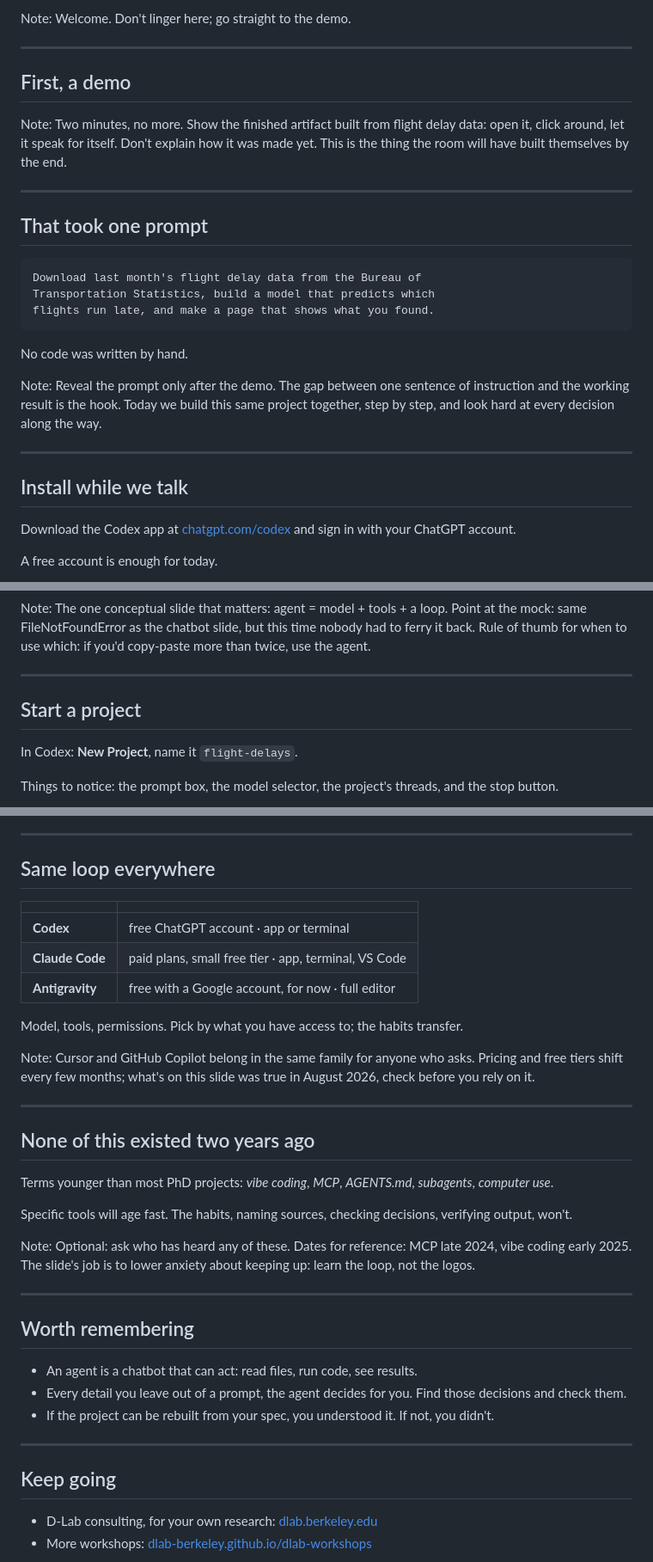
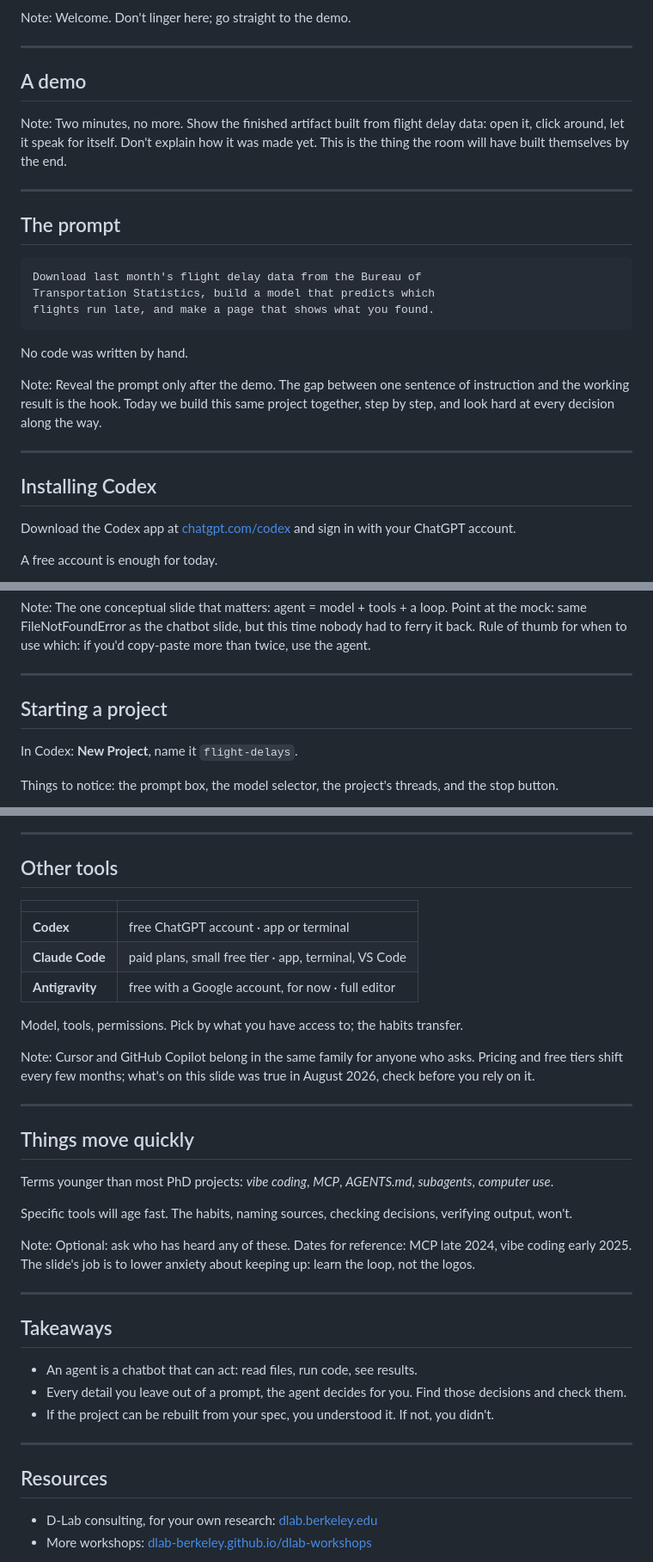
Before and after one commit to dlab-berkeley/Agentic-AI-Research-Workflows, a Markdown page: slides/slides.md, 3 parts joined by grey strips. Shown at 86% size. Rendered like a GitHub page.

````diff
--- a/slides/slides.md
+++ b/slides/slides.md
@@ -9,14 +9,14 @@ Welcome. Don't linger here; go straight to the demo.
 
 ---
 
-## First, a demo
+## A demo
 
 Note:
 Two minutes, no more. Show the finished artifact built from flight delay data: open it, click around, let it speak for itself. Don't explain how it was made yet. This is the thing the room will have built themselves by the end.
 
 ---
 
-## That took one prompt
+## The prompt
 
 ```text
 Download last month's flight delay data from the Bureau of
@@ -31,7 +31,7 @@ Reveal the prompt only after the demo. The gap between one sentence of instructi
 
 ---
 
-## Install while we talk
+## Installing Codex
 
 Download the Codex app at [chatgpt.com/codex](https://chatgpt.com/codex) and sign in with your ChatGPT account.
 
@@ -99,7 +99,7 @@ The one conceptual slide that matters: agent = model + tools + a loop. Point at
 
 ---
 
-## Start a project
+## Starting a project
 
 In Codex: **New Project**, name it `flight-delays`.
 
@@ -401,7 +401,7 @@ Free baseline tier with weekly limits; paid Google AI plans raise them. It's a w
 
 ---
 
-## Same loop everywhere
+## Other tools
 
 | | |
 |---|---|
@@ -416,7 +416,7 @@ Cursor and GitHub Copilot belong in the same family for anyone who asks. Pricing
 
 ---
 
-## None of this existed two years ago
+## Things move quickly
 
 Terms younger than most PhD projects: *vibe coding*, *MCP*, *AGENTS.md*, *subagents*, *computer use*.
 
@@ -427,7 +427,7 @@ Optional: ask who has heard any of these. Dates for reference: MCP late 2024, vi
 
 ---
 
-## Worth remembering
+## Takeaways
 
 - An agent is a chatbot that can act: read files, run code, see results.
 - Every detail you leave out of a prompt, the agent decides for you. Find those decisions and check them.
@@ -435,7 +435,7 @@ Optional: ask who has heard any of these. Dates for reference: MCP late 2024, vi
 
 ---
 
-## Keep going
+## Resources
 
 - D-Lab consulting, for your own research: [dlab.berkeley.edu](https://dlab.berkeley.edu)
 - More workshops: [dlab-berkeley.github.io/dlab-workshops](https://dlab-berkeley.github.io/dlab-workshops/)
````
Also changed, not shown: other parts of slides/slides.md (+19 -19 lines).
